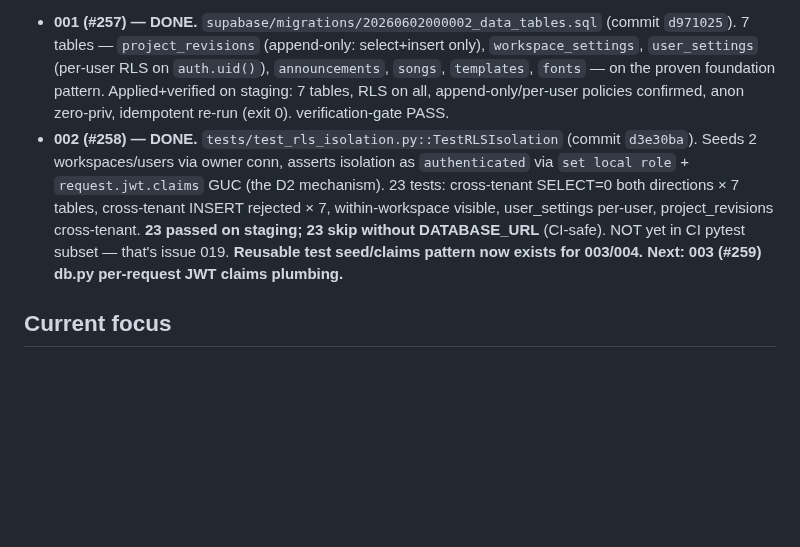
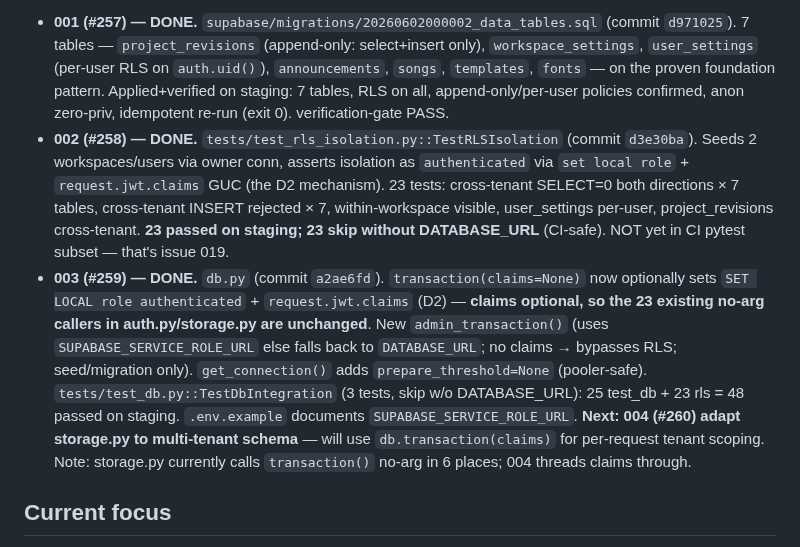
Before and after one commit to ajhochy/bulletin-generator, a Markdown page: docs/ai/project-state.md, the part around the change. Rendered like a GitHub page; blank space fills up the shorter version.

Commit message:
docs(ai): record issue 003 (#259) done — db.py claims plumbing
Co-Authored-By: Claude Opus 4.8 <noreply@anthropic.com>

```diff
--- a/docs/ai/project-state.md
+++ b/docs/ai/project-state.md
@@ -7,7 +7,8 @@ _Last updated: 2026-06-02_
 Run branch: `feat/supabase-multitenant-electron` (stacking all issues; one PR for the run). Toolchain: 3.11 venv at `.venv` (gitignored). `ai-workflow checks` now wired via `scripts/run_ai_workflow.py` to the real CI suite (pytest subset + vitest + vite build); `vite.config.js` excludes `.claude/**` so stale agent worktrees no longer inject phantom specs. User authorized psql apply+verify against **staging** `dgydekhfzrmeoscpgmvo` for this run (DATABASE_URL in gitignored `.env`, session pooler). Policy: pause-and-hand-off at any issue needing external setup (Supabase dashboard, OAuth secrets, signing certs).
 
 - **001 (#257) — DONE.** `supabase/migrations/20260602000002_data_tables.sql` (commit `d971025`). 7 tables — `project_revisions` (append-only: select+insert only), `workspace_settings`, `user_settings` (per-user RLS on `auth.uid()`), `announcements`, `songs`, `templates`, `fonts` — on the proven foundation pattern. Applied+verified on staging: 7 tables, RLS on all, append-only/per-user policies confirmed, anon zero-priv, idempotent re-run (exit 0). verification-gate PASS.
-- **002 (#258) — DONE.** `tests/test_rls_isolation.py::TestRLSIsolation` (commit `d3e30ba`). Seeds 2 workspaces/users via owner conn, asserts isolation as `authenticated` via `set local role` + `request.jwt.claims` GUC (the D2 mechanism). 23 tests: cross-tenant SELECT=0 both directions × 7 tables, cross-tenant INSERT rejected × 7, within-workspace visible, user_settings per-user, project_revisions cross-tenant. **23 passed on staging; 23 skip without DATABASE_URL** (CI-safe). NOT yet in CI pytest subset — that's issue 019. **Reusable test seed/claims pattern now exists for 003/004.** **Next: 003 (#259) db.py per-request JWT claims plumbing.**
+- **002 (#258) — DONE.** `tests/test_rls_isolation.py::TestRLSIsolation` (commit `d3e30ba`). Seeds 2 workspaces/users via owner conn, asserts isolation as `authenticated` via `set local role` + `request.jwt.claims` GUC (the D2 mechanism). 23 tests: cross-tenant SELECT=0 both directions × 7 tables, cross-tenant INSERT rejected × 7, within-workspace visible, user_settings per-user, project_revisions cross-tenant. **23 passed on staging; 23 skip without DATABASE_URL** (CI-safe). NOT yet in CI pytest subset — that's issue 019.
+- **003 (#259) — DONE.** `db.py` (commit `a2ae6fd`). `transaction(claims=None)` now optionally sets `SET LOCAL role authenticated` + `request.jwt.claims` (D2) — **claims optional, so the 23 existing no-arg callers in auth.py/storage.py are unchanged**. New `admin_transaction()` (uses `SUPABASE_SERVICE_ROLE_URL` else falls back to `DATABASE_URL`; no claims → bypasses RLS; seed/migration only). `get_connection()` adds `prepare_threshold=None` (pooler-safe). `tests/test_db.py::TestDbIntegration` (3 tests, skip w/o DATABASE_URL): 25 test_db + 23 rls = 48 passed on staging. `.env.example` documents `SUPABASE_SERVICE_ROLE_URL`. **Next: 004 (#260) adapt storage.py to multi-tenant schema** — will use `db.transaction(claims)` for per-request tenant scoping. Note: storage.py currently calls `transaction()` no-arg in 6 places; 004 threads claims through.
 
 ## Current focus
 
```
